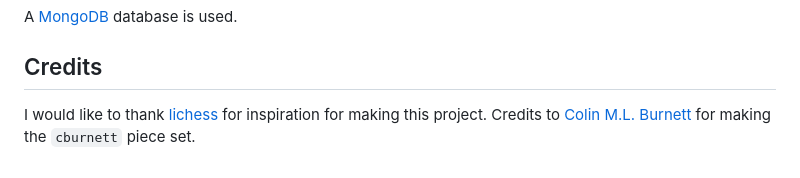
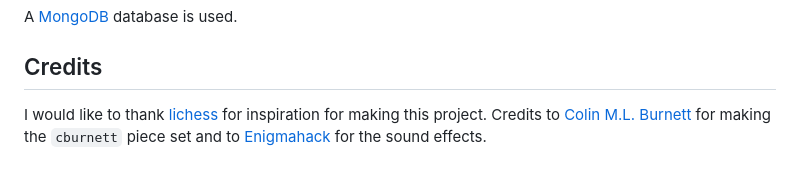
Before and after one commit to cyan-wolf/paint_chess, a Markdown page: README.md, the part around the change. GitHub-like rendering.

Commit message:
added SFX credits to README.md

```diff
--- a/README.md
+++ b/README.md
@@ -48,4 +48,4 @@ The front-end is moslty vanilla HTML+CSS+JavaScript. However a [library](https:/
 A [MongoDB](https://www.mongodb.com/) database is used.
 
 ## Credits
-I would like to thank [lichess](https://github.com/lichess-org/lila) for inspiration for making this project. Credits to [Colin M.L. Burnett](https://en.wikipedia.org/wiki/User:Cburnett) for making the `cburnett` piece set.
+I would like to thank [lichess](https://github.com/lichess-org/lila) for inspiration for making this project. Credits to [Colin M.L. Burnett](https://en.wikipedia.org/wiki/User:Cburnett) for making the `cburnett` piece set and to [Enigmahack](https://github.com/Enigmahack) for the sound effects.
```
